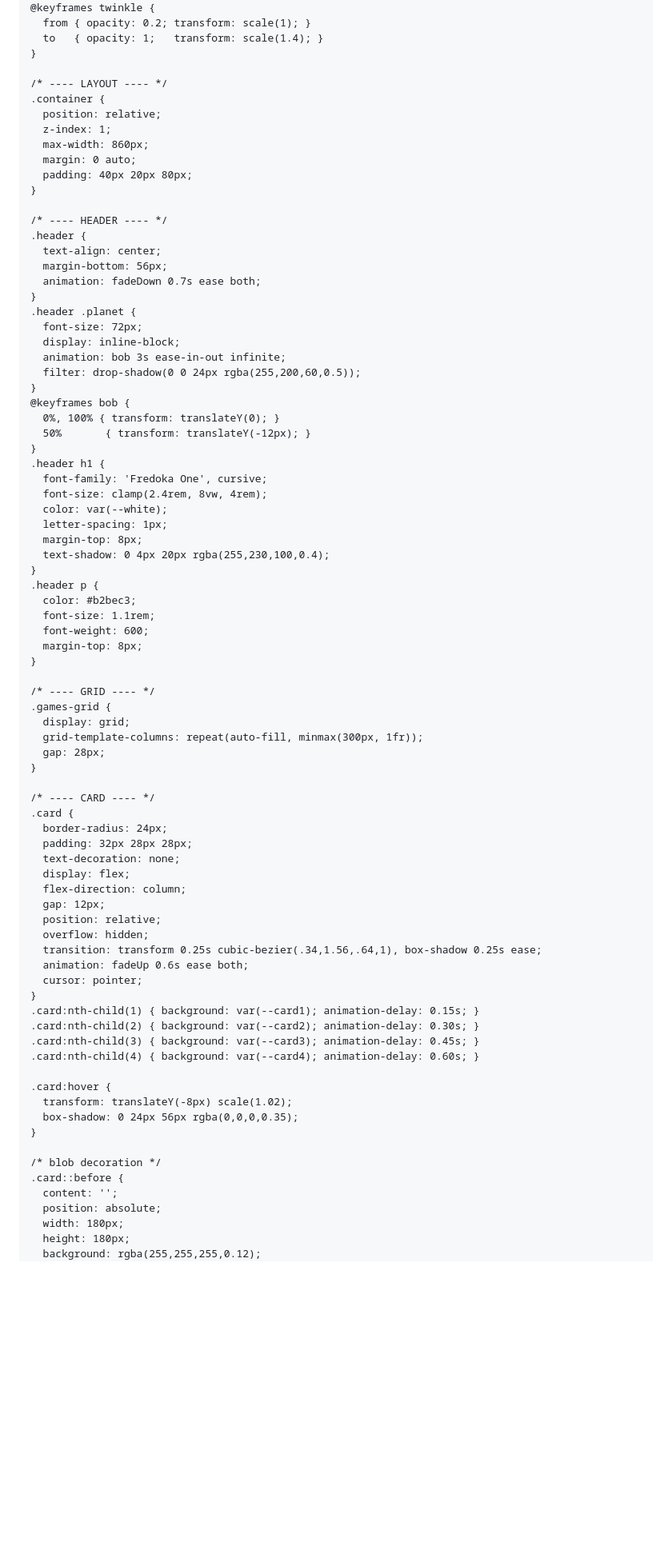
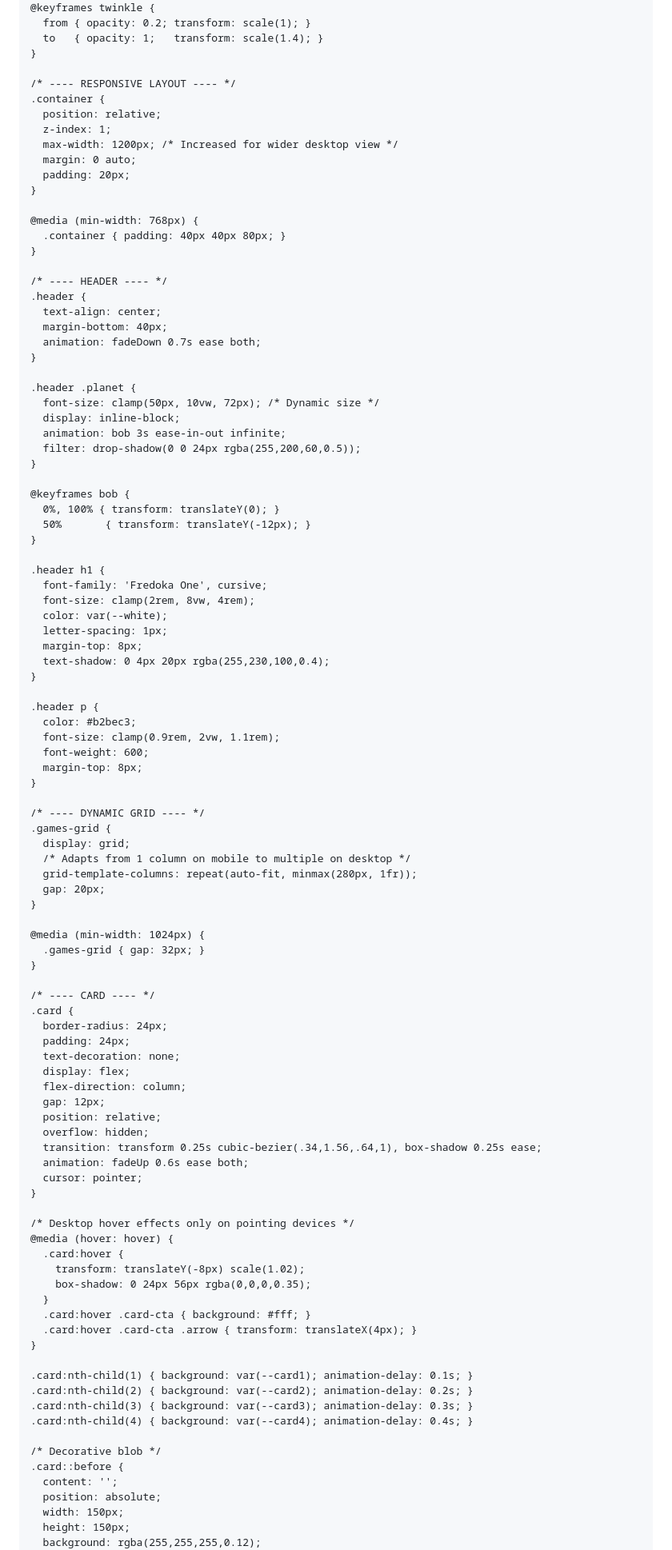
Before and after one commit to irfanradarma/kids, a Markdown page: README.md, the part around one of its changes. Shown at 80% size. Drawn GitHub-style; blank space fills up the shorter version.

```diff
--- a/README.md
+++ b/README.md
@@ -44,57 +44,70 @@
       to   { opacity: 1;   transform: scale(1.4); }
     }
 
-    /* ---- LAYOUT ---- */
+    /* ---- RESPONSIVE LAYOUT ---- */
     .container {
       position: relative;
       z-index: 1;
-      max-width: 860px;
+      max-width: 1200px; /* Increased for wider desktop view */
       margin: 0 auto;
-      padding: 40px 20px 80px;
+      padding: 20px;
+    }
+
+    @media (min-width: 768px) {
+      .container { padding: 40px 40px 80px; }
     }
 
     /* ---- HEADER ---- */
     .header {
       text-align: center;
-      margin-bottom: 56px;
+      margin-bottom: 40px;
       animation: fadeDown 0.7s ease both;
     }
+
     .header .planet {
-      font-size: 72px;
+      font-size: clamp(50px, 10vw, 72px); /* Dynamic size */
       display: inline-block;
       animation: bob 3s ease-in-out infinite;
       filter: drop-shadow(0 0 24px rgba(255,200,60,0.5));
     }
+
     @keyframes bob {
       0%, 100% { transform: translateY(0); }
       50%       { transform: translateY(-12px); }
     }
+
     .header h1 {
       font-family: 'Fredoka One', cursive;
-      font-size: clamp(2.4rem, 8vw, 4rem);
+      font-size: clamp(2rem, 8vw, 4rem);
       color: var(--white);
       letter-spacing: 1px;
       margin-top: 8px;
       text-shadow: 0 4px 20px rgba(255,230,100,0.4);
     }
+
     .header p {
       color: #b2bec3;
-      font-size: 1.1rem;
+      font-size: clamp(0.9rem, 2vw, 1.1rem);
       font-weight: 600;
       margin-top: 8px;
     }
 
-    /* ---- GRID ---- */
+    /* ---- DYNAMIC GRID ---- */
     .games-grid {
       display: grid;
-      grid-template-columns: repeat(auto-fill, minmax(300px, 1fr));
-      gap: 28px;
+      /* Adapts from 1 column on mobile to multiple on desktop */
+      grid-template-columns: repeat(auto-fit, minmax(280px, 1fr));
+      gap: 20px;
+    }
+
+    @media (min-width: 1024px) {
+      .games-grid { gap: 32px; }
     }
 
     /* ---- CARD ---- */
     .card {
       border-radius: 24px;
-      padding: 32px 28px 28px;
+      padding: 24px;
       text-decoration: none;
       display: flex;
       flex-direction: column;
@@ -105,21 +118,27 @@
       animation: fadeUp 0.6s ease both;
       cursor: pointer;
     }
-    .card:nth-child(1) { background: var(--card1); animation-delay: 0.15s; }
-    .card:nth-child(2) { background: var(--card2); animation-delay: 0.30s; }
-    .card:nth-child(3) { background: var(--card3); animation-delay: 0.45s; }
-    .card:nth-child(4) { background: var(--card4); animation-delay: 0.60s; }
 
-    .card:hover {
-      transform: translateY(-8px) scale(1.02);
-      box-shadow: 0 24px 56px rgba(0,0,0,0.35);
+    /* Desktop hover effects only on pointing devices */
+    @media (hover: hover) {
+      .card:hover {
+        transform: translateY(-8px) scale(1.02);
+        box-shadow: 0 24px 56px rgba(0,0,0,0.35);
+      }
+      .card:hover .card-cta { background: #fff; }
+      .card:hover .card-cta .arrow { transform: translateX(4px); }
     }
 
-    /* blob decoration */
+    .card:nth-child(1) { background: var(--card1); animation-delay: 0.1s; }
+    .card:nth-child(2) { background: var(--card2); animation-delay: 0.2s; }
+    .card:nth-child(3) { background: var(--card3); animation-delay: 0.3s; }
+    .card:nth-child(4) { background: var(--card4); animation-delay: 0.4s; }
+
+    /* Decorative blob */
     .card::before {
       content: '';
       position: absolute;
-      width: 180px;
-      height: 180px;
+      width: 150px;
+      height: 150px;
       background: rgba(255,255,255,0.12);
       border-radius: 50%;
```
Also changed, not shown: other parts of README.md (+64 -51 lines).
